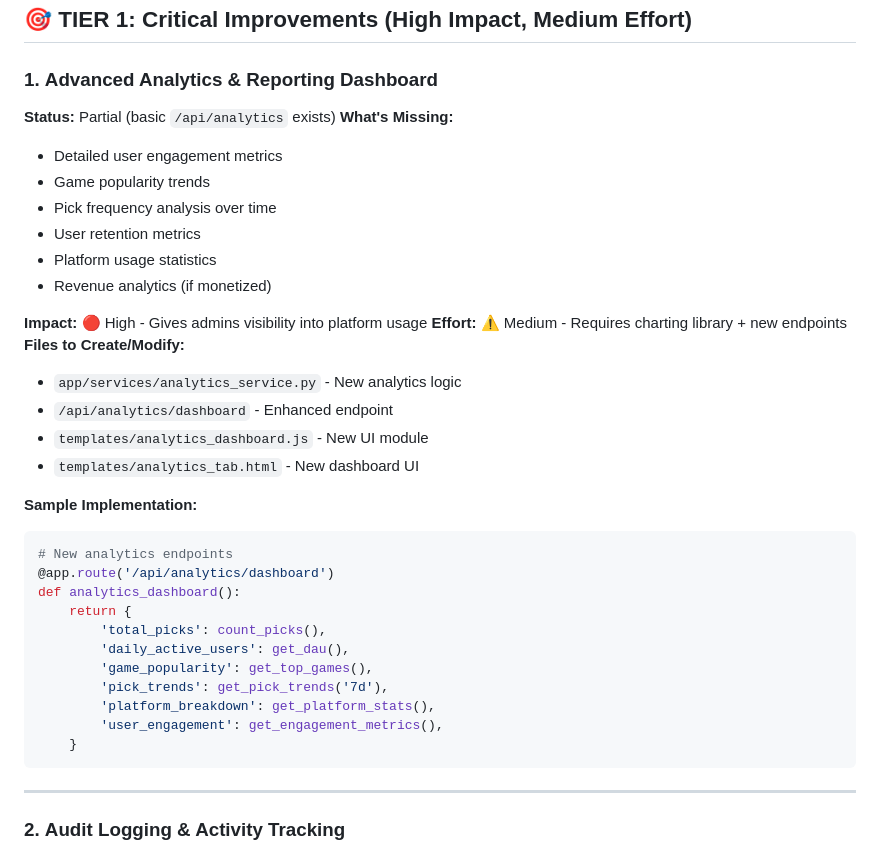
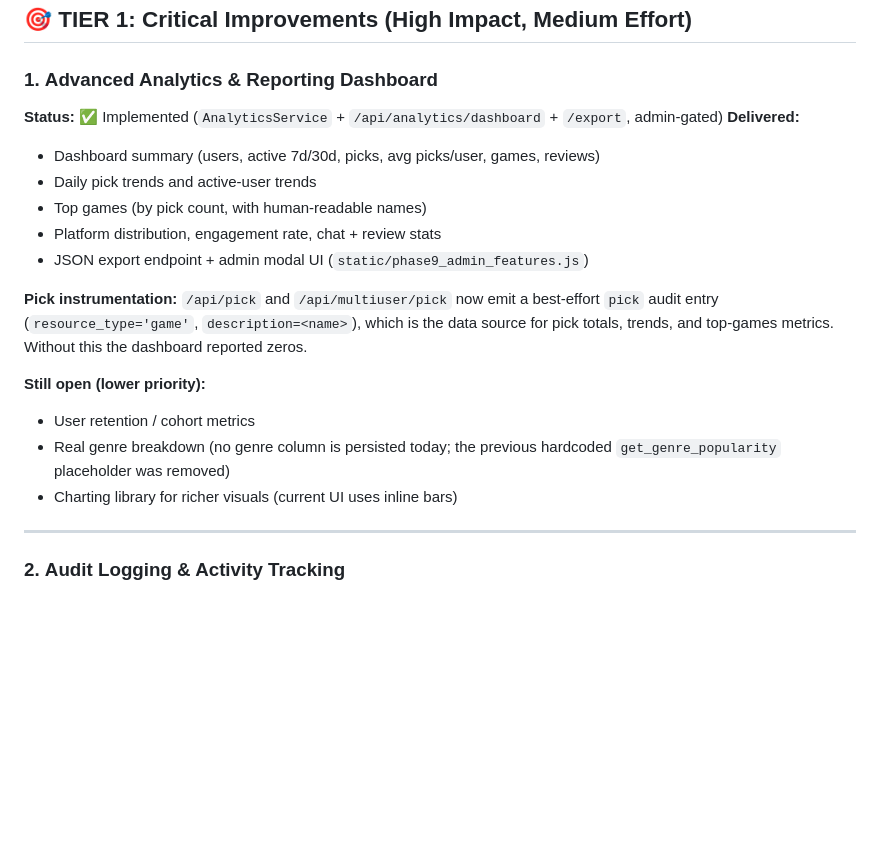
Before and after one commit to mattam1234/GAPI, a Markdown page: docs/IMPROVEMENT_OPPORTUNITIES.md, the part around the change. Drawn GitHub-style; blank space fills up the shorter version.

Commit message:
docs: mark analytics dashboard as implemented
Refresh the stale TIER 1 entry: the dashboard, service, export, and admin UI
already exist. Document the pick instrumentation as the metric data source and
note the remaining open items (retention, real genre data, charting).

Co-Authored-By: Claude Opus 4.8 (1M context) <noreply@anthropic.com>

````diff
--- a/docs/IMPROVEMENT_OPPORTUNITIES.md
+++ b/docs/IMPROVEMENT_OPPORTUNITIES.md
@@ -22,37 +22,24 @@ This document identifies gaps, improvements, and new features organized by categ
 ## 🎯 TIER 1: Critical Improvements (High Impact, Medium Effort)
 
 ### 1. **Advanced Analytics & Reporting Dashboard**
-**Status:** Partial (basic `/api/analytics` exists)
-**What's Missing:**
-- Detailed user engagement metrics
-- Game popularity trends
-- Pick frequency analysis over time
-- User retention metrics
-- Platform usage statistics
-- Revenue analytics (if monetized)
+**Status:** ✅ Implemented (`AnalyticsService` + `/api/analytics/dashboard` + `/export`, admin-gated)
+**Delivered:**
+- Dashboard summary (users, active 7d/30d, picks, avg picks/user, games, reviews)
+- Daily pick trends and active-user trends
+- Top games (by pick count, with human-readable names)
+- Platform distribution, engagement rate, chat + review stats
+- JSON export endpoint + admin modal UI (`static/phase9_admin_features.js`)
 
-**Impact:** 🔴 High - Gives admins visibility into platform usage
-**Effort:** ⚠️ Medium - Requires charting library + new endpoints
-**Files to Create/Modify:**
-- `app/services/analytics_service.py` - New analytics logic
-- `/api/analytics/dashboard` - Enhanced endpoint
-- `templates/analytics_dashboard.js` - New UI module
-- `templates/analytics_tab.html` - New dashboard UI
+**Pick instrumentation:** `/api/pick` and `/api/multiuser/pick` now emit a
+best-effort `pick` audit entry (`resource_type='game'`, `description=<name>`),
+which is the data source for pick totals, trends, and top-games metrics.
+Without this the dashboard reported zeros.
 
-**Sample Implementation:**
-```python
-# New analytics endpoints
-@app.route('/api/analytics/dashboard')
-def analytics_dashboard():
-    return {
-        'total_picks': count_picks(),
-        'daily_active_users': get_dau(),
-        'game_popularity': get_top_games(),
-        'pick_trends': get_pick_trends('7d'),
-        'platform_breakdown': get_platform_stats(),
-        'user_engagement': get_engagement_metrics(),
-    }
-```
+**Still open (lower priority):**
+- User retention / cohort metrics
+- Real genre breakdown (no genre column is persisted today; the previous
+  hardcoded `get_genre_popularity` placeholder was removed)
+- Charting library for richer visuals (current UI uses inline bars)
 
 ---
 
````
